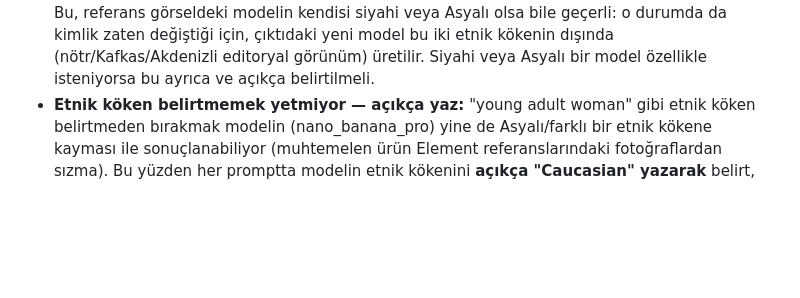
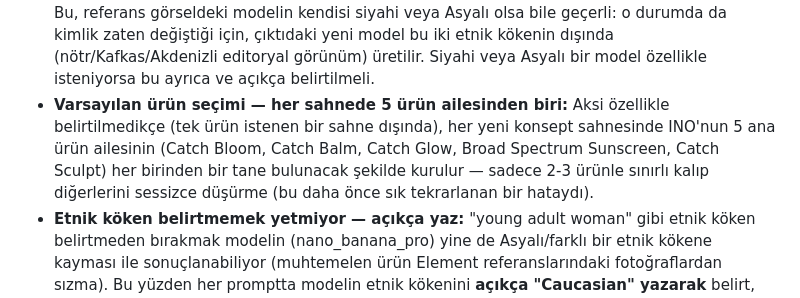
Before and after one commit to ufukkyavuz/inocosmetic-ad, a Markdown page: CLAUDE.md, the part around the change. Drawn GitHub-style; blank space fills up the shorter version.

Commit message:
update: varsayılan kural — her yeni konsept sahnesinde 5 ürün ailesinden biri (Bloom, Balm, Glow, Broad, Sculpt) bulunacak
Co-Authored-By: Claude Sonnet 5 <noreply@anthropic.com>

```diff
--- a/CLAUDE.md
+++ b/CLAUDE.md
@@ -17,6 +17,7 @@
 - **Ürün tasarımı:** Ürün görseli referans fotoğrafla birebir eşleşmeli — etiket, renk, form, logo ve yazı düzeni referanstan sapmamalı; prompt'a her zaman şu eklenir: *"The product design must exactly match the reference image provided — same label layout, colors, typography, and logo"*
 - **Referans önce incelenir:** Prompt yazmadan önce referans/element görseli mutlaka açılıp gerçek malzeme/renk/form doğrulanır — varsayımla ("muhtemelen cam tüptür" gibi) prompt yazmak yasak, bu yanlış üretime yol açar.
 - **Telif — referanstaki model birebir kopyalanmaz (ZORUNLU, her üretimde geçerli):** Referans görseldeki **kompozisyon, kamera açısı, poz, ışık, renk grade'i birebir korunur**; ama **modelin kimliği/yüzü birebir üretilmez**. Prompt'a her zaman şu eklenir: *"Do NOT reproduce the face or identity of the person in the reference image — this must be a clearly different individual. Keep the pose, framing, lighting and styling identical, but give her a distinctly different face: different facial structure, different nose and jawline shape, different eye shape and color, different lip shape, different hairline and hair texture. She must not be recognizable as the same person as in the reference."* Etnik köken/kıyafet gibi ek değişiklik istenirse bunlar ayrıca yazılır — **varsayılan olarak model siyahi veya Asyalı olmayacak.** Bu, referans görseldeki modelin kendisi siyahi veya Asyalı olsa bile geçerli: o durumda da kimlik zaten değiştiği için, çıktıdaki yeni model bu iki etnik kökenin dışında (nötr/Kafkas/Akdenizli editoryal görünüm) üretilir. Siyahi veya Asyalı bir model özellikle isteniyorsa bu ayrıca ve açıkça belirtilmeli.
+- **Varsayılan ürün seçimi — her sahnede 5 ürün ailesinden biri:** Aksi özellikle belirtilmedikçe (tek ürün istenen bir sahne dışında), her yeni konsept sahnesinde INO'nun 5 ana ürün ailesinin (Catch Bloom, Catch Balm, Catch Glow, Broad Spectrum Sunscreen, Catch Sculpt) her birinden bir tane bulunacak şekilde kurulur — sadece 2-3 ürünle sınırlı kalıp diğerlerini sessizce düşürme (bu daha önce sık tekrarlanan bir hataydı).
 - **Etnik köken belirtmemek yetmiyor — açıkça yaz:** "young adult woman" gibi etnik köken belirtmeden bırakmak modelin (nano_banana_pro) yine de Asyalı/farklı bir etnik kökene kayması ile sonuçlanabiliyor (muhtemelen ürün Element referanslarındaki fotoğraflardan sızma). Bu yüzden her promptta modelin etnik kökenini **açıkça "Caucasian" yazarak** belirt, "etnik köken belirtmemeyi" varsayılan güvenli seçenek sanma.
 
 ## Higgsfield Elements (Cinema Studio) — Referans Yönetimi
```
